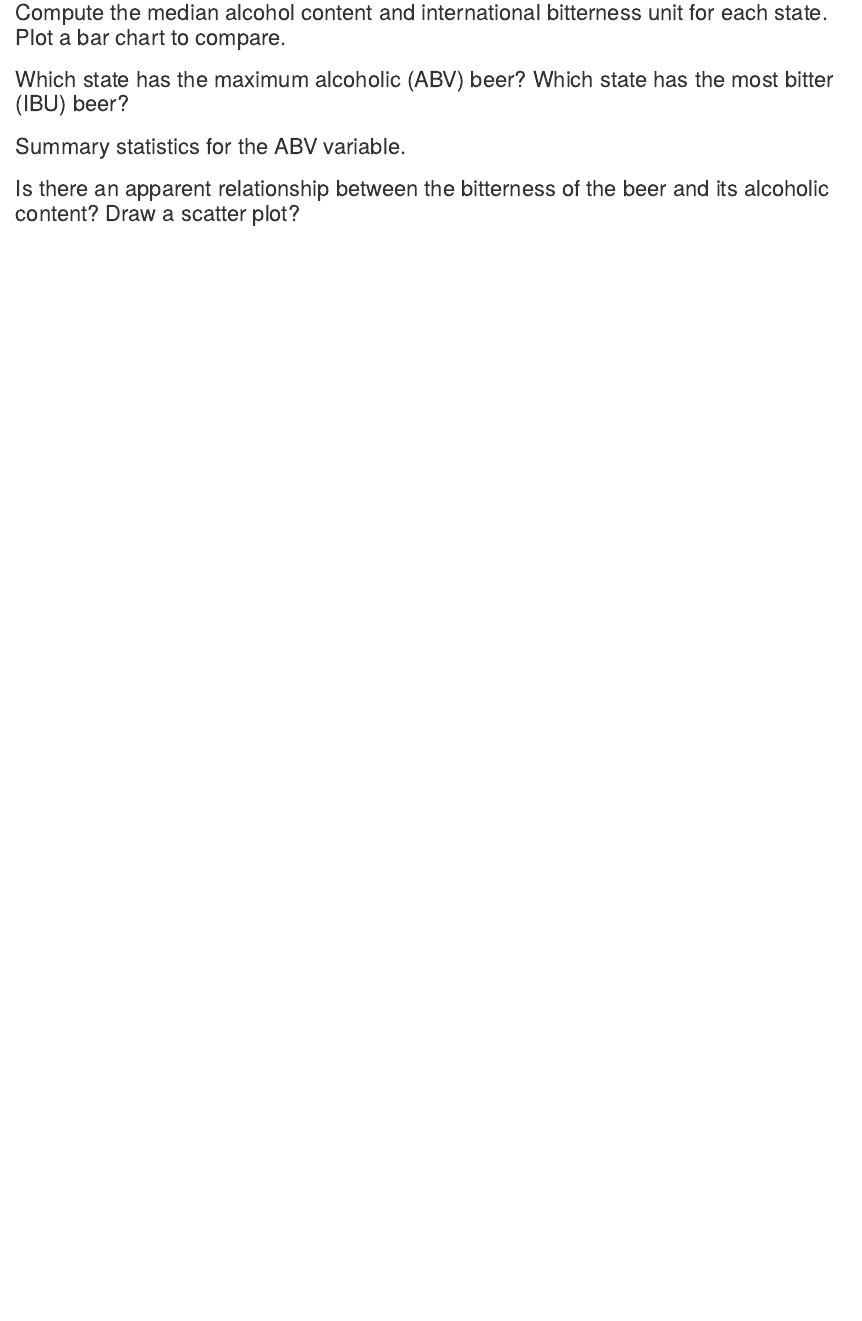
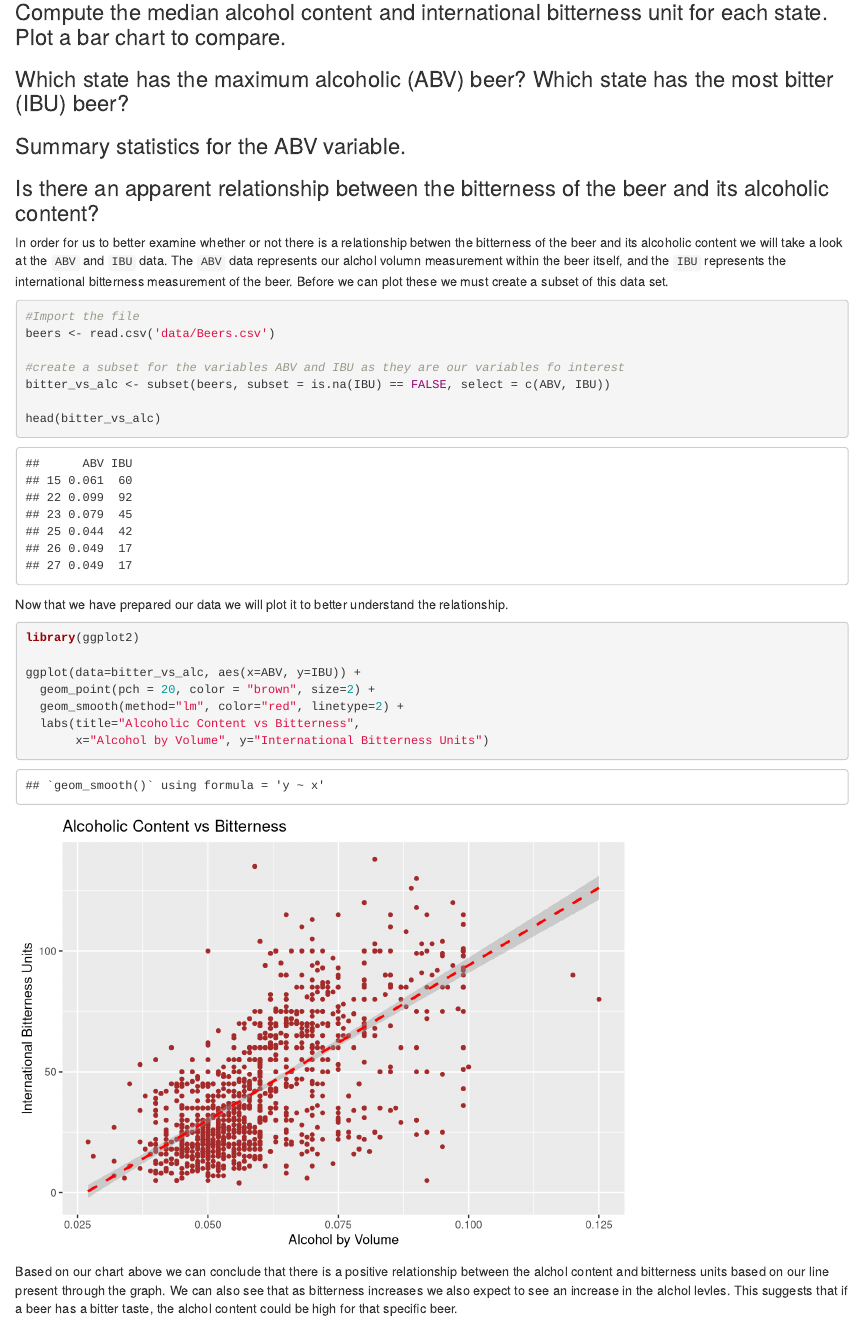
Before and after one commit to TheQuengineer/msds6306_casestudy1, an R Markdown document (report.Rmd): the page in a window 1100 px wide, from 420 px down. Rendered offline with R 4.5, knitr and Pandoc, with nearby package versions.

Commit message:
Added question 7 answer

````diff
--- a/report.Rmd
+++ b/report.Rmd
@@ -59,4 +59,35 @@ knitr::opts_chunk$set(echo = TRUE)
 
 
 
-### Is there an apparent relationship between the bitterness of the beer and its alcoholic content? Draw a scatter plot?
+### Is there an apparent relationship between the bitterness of the beer and its alcoholic content?
+
+In order for us to better examine whether or not there is a relationship betwen the bitterness of the beer and its alcoholic content we will take a look at
+the `ABV` and `IBU` data. The `ABV` data represents our alchol volumn measurement within the beer itself, and the `IBU` represents the international bitterness
+measurement of the beer. Before we can plot these we must create a subset of this data set.
+
+```{r}
+
+#Import the file
+beers <- read.csv('data/Beers.csv')
+
+#create a subset for the variables ABV and IBU as they are our variables fo interest
+bitter_vs_alc <- subset(beers, subset = is.na(IBU) == FALSE, select = c(ABV, IBU))
+
+head(bitter_vs_alc)
+```
+
+
+Now that we have prepared our data we will plot it to better understand the relationship.
+
+```{r}
+library(ggplot2)
+
+ggplot(data=bitter_vs_alc, aes(x=ABV, y=IBU)) +
+  geom_point(pch = 20, color = "brown", size=2) +
+  geom_smooth(method="lm", color="red", linetype=2) +
+  labs(title="Alcoholic Content vs Bitterness",
+       x="Alcohol by Volume", y="International Bitterness Units")
+```
+
+
+Based on our chart above we can conclude that there is a positive relationship between the alchol content and bitterness units based on our line present through the graph. We can also see that as bitterness increases we also expect to see an increase in the alchol levles. This suggests that if a beer has a bitter taste, the alchol content could be high for that specific beer.
````
Also changed, not shown: report.html.
